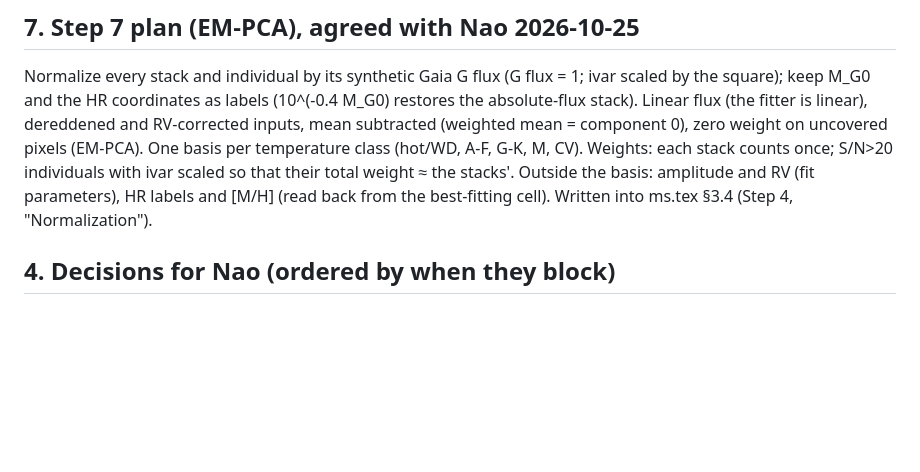
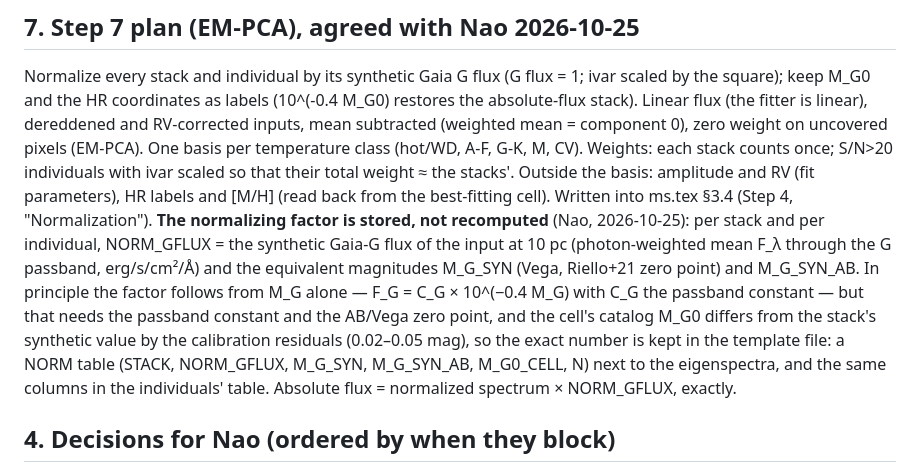
Before and after one commit to naosuzuki/projects_desi, a Markdown page: docs/HANDOVER_stars.md, the part around the change. Drawn GitHub-style; blank space fills up the shorter version.

Commit message:
HANDOVER_stars: store the EM-PCA normalizing factor (synthetic G flux) with the templates
Co-Authored-By: Claude Fable 5.1 <noreply@anthropic.com>

```diff
--- a/docs/HANDOVER_stars.md
+++ b/docs/HANDOVER_stars.md
@@ -199,6 +199,13 @@ RV-corrected inputs, mean subtracted (weighted mean = component 0), zero weight
 temperature class (hot/WD, A-F, G-K, M, CV). Weights: each stack counts once; S/N>20 individuals with ivar scaled so that their
 total weight ≈ the stacks'. Outside the basis: amplitude and RV (fit parameters), HR labels and [M/H] (read back from the
 best-fitting cell). Written into ms.tex §3.4 (Step 4, "Normalization").
+**The normalizing factor is stored, not recomputed** (Nao, 2026-10-25): per stack and per individual, NORM_GFLUX = the synthetic
+Gaia-G flux of the input at 10 pc (photon-weighted mean F_λ through the G passband, erg/s/cm²/Å) and the equivalent magnitudes
+M_G_SYN (Vega, Riello+21 zero point) and M_G_SYN_AB. In principle the factor follows from M_G alone — F_G = C_G × 10^(−0.4 M_G)
+with C_G the passband constant — but that needs the passband constant and the AB/Vega zero point, and the cell's catalog M_G0
+differs from the stack's synthetic value by the calibration residuals (0.02–0.05 mag), so the exact number is kept in the
+template file: a NORM table (STACK, NORM_GFLUX, M_G_SYN, M_G_SYN_AB, M_G0_CELL, N) next to the eigenspectra, and the same columns
+in the individuals' table. Absolute flux = normalized spectrum × NORM_GFLUX, exactly.
 
 ## 4. Decisions for Nao (ordered by when they block)
 1. Backup-program coadds: download (brightest stars, most XP) or dark+bright only? (blocks the final sample, not the pipeline)
```
